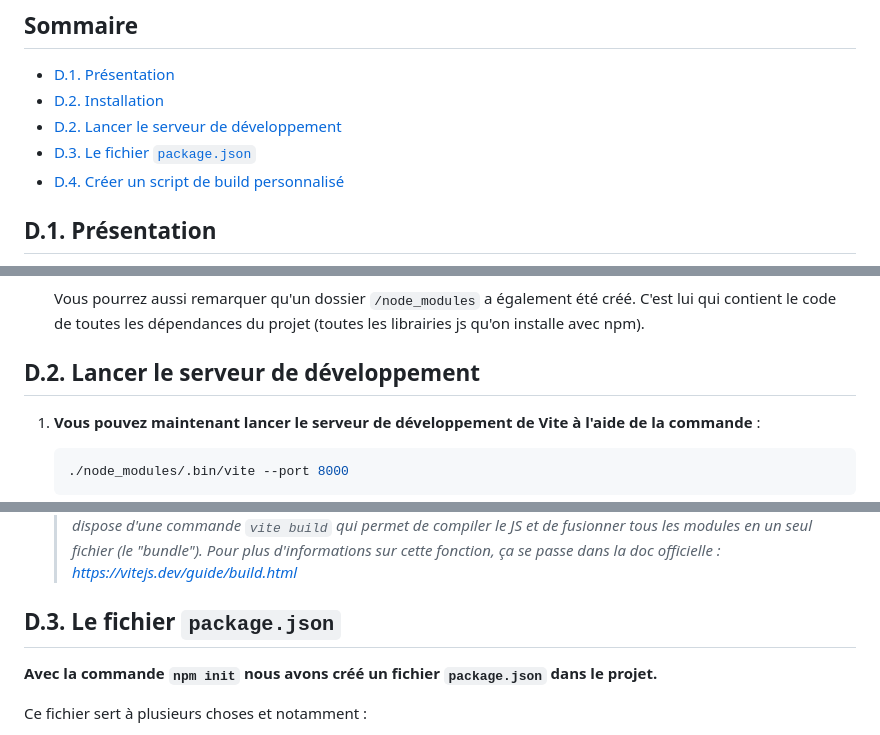
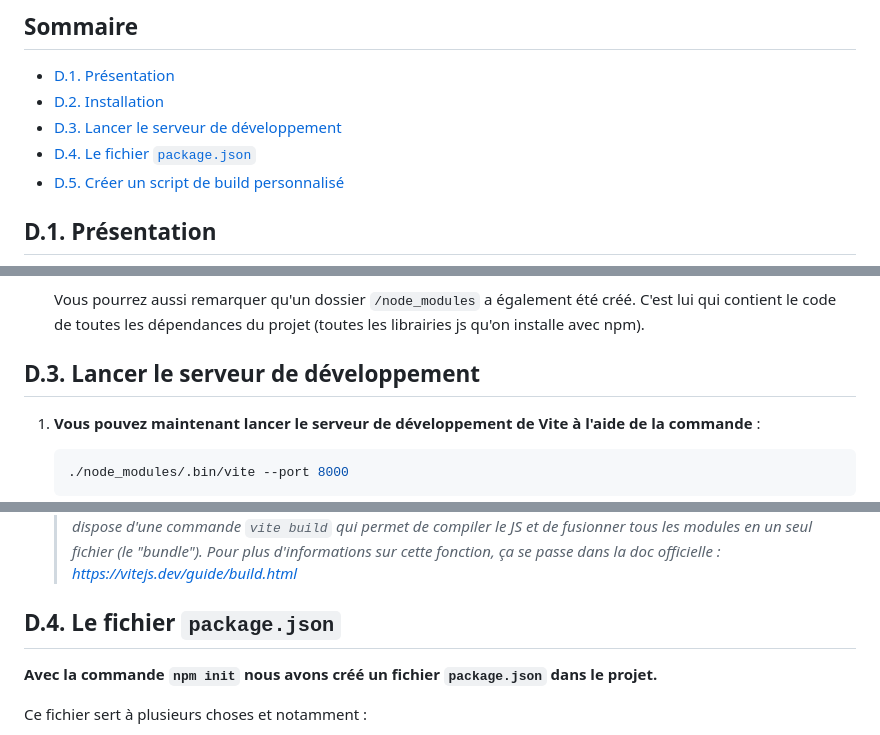
Before and after one commit to Ninhache/headache-for-my-teacher, a Markdown page: D-vite.md, 3 parts joined by grey strips. Drawn GitHub-style.

Commit message:
correction readme numérotation D. Vite

````diff
--- a/D-vite.md
+++ b/D-vite.md
@@ -11,9 +11,9 @@ Il existe plusieurs outils pour faire ce genre d'opérations, nous utiliserons i
 ## Sommaire <!-- omit in toc -->
 - [D.1. Présentation](#d1-présentation)
 - [D.2. Installation](#d2-installation)
-- [D.2. Lancer le serveur de développement](#d2-lancer-le-serveur-de-développement)
-- [D.3. Le fichier `package.json`](#d3-le-fichier-packagejson)
-- [D.4. Créer un script de build personnalisé](#d4-créer-un-script-de-build-personnalisé)
+- [D.3. Lancer le serveur de développement](#d3-lancer-le-serveur-de-développement)
+- [D.4. Le fichier `package.json`](#d4-le-fichier-packagejson)
+- [D.5. Créer un script de build personnalisé](#d5-créer-un-script-de-build-personnalisé)
 
 
 ## D.1. Présentation
@@ -49,7 +49,7 @@ _**L'installation de Vite se fait avec npm (Node Package Manager - l'outil fourn
 	Vous pourrez aussi remarquer qu'un dossier `/node_modules` a également été créé. C'est lui qui contient le code de toutes les dépendances du projet (toutes les librairies js qu'on installe avec npm).
 
 
-## D.2. Lancer le serveur de développement
+## D.3. Lancer le serveur de développement
 1. **Vous pouvez maintenant lancer le serveur de développement de Vite à l'aide de la commande** :
 	```bash
 	./node_modules/.bin/vite --port 8000
@@ -65,7 +65,7 @@ _**L'installation de Vite se fait avec npm (Node Package Manager - l'outil fourn
 
 	> _**NB :** ce serveur est utile uniquement pendant la phase de développement, pour le déploiement en production, Vite dispose d'une commande `vite build` qui permet de compiler le JS et de fusionner tous les modules en un seul fichier (le "bundle"). Pour plus d'informations sur cette fonction, ça se passe dans la doc officielle : https://vitejs.dev/guide/build.html_
 
-## D.3. Le fichier `package.json`
+## D.4. Le fichier `package.json`
 
 **Avec la commande `npm init` nous avons créé un fichier `package.json` dans le projet.**
 
````
Also changed, not shown: other parts of D-vite.md (+1 -1 lines).
